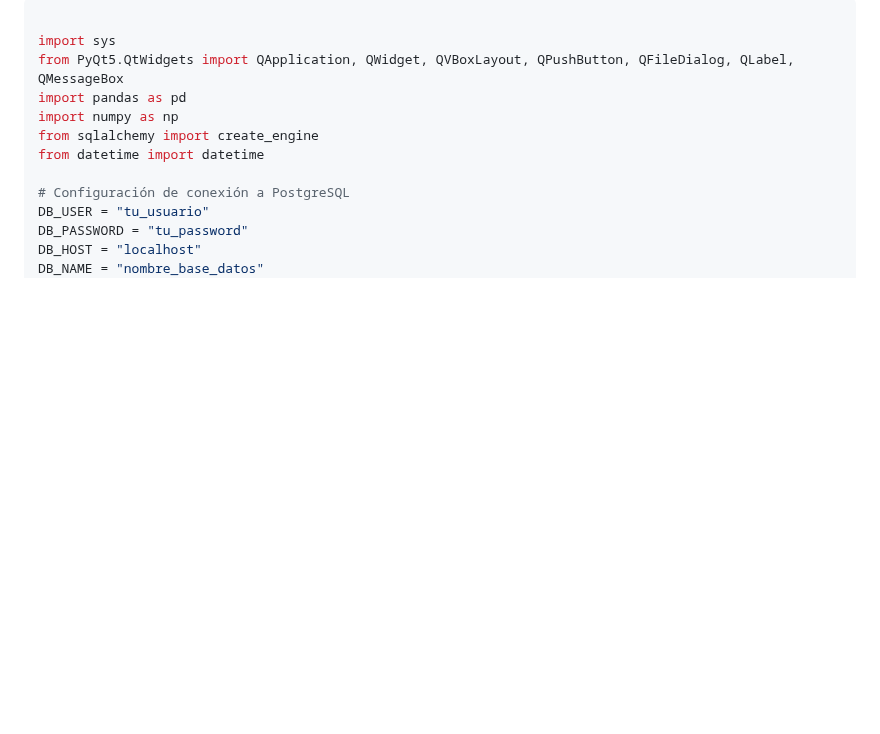
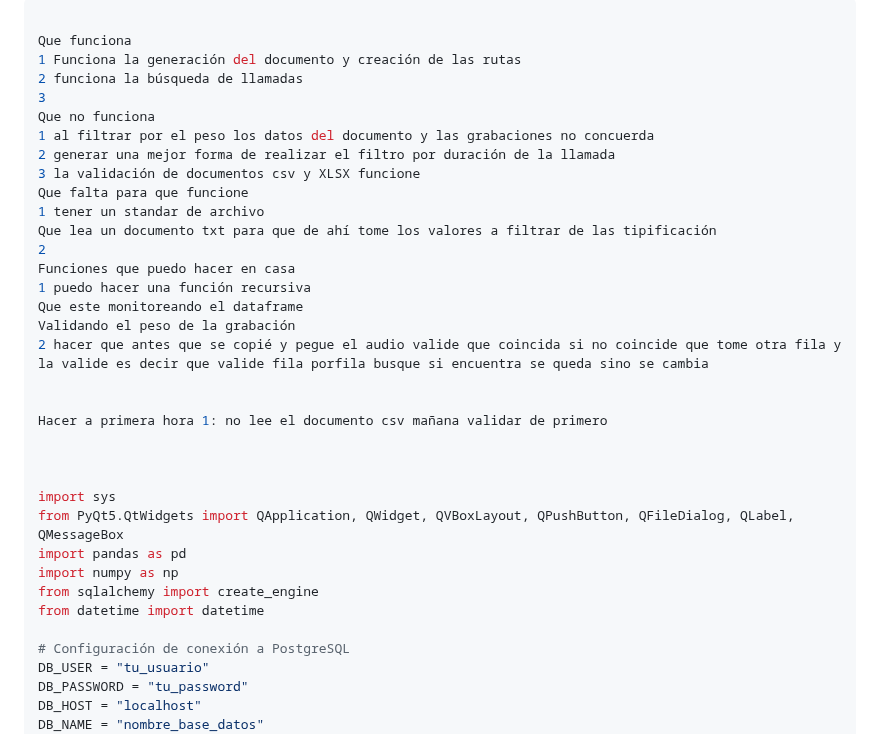
Before and after one commit to 12emanuel21/video-de-fondo.github.io, a Markdown page: excluir_numeros.md, the part around the change. Rendered like a GitHub page; blank space fills up the shorter version.

````diff
--- a/excluir_numeros.md
+++ b/excluir_numeros.md
@@ -1,4 +1,27 @@
 ```python
+
+Que funciona
+1 Funciona la generación del documento y creación de las rutas
+2 funciona la búsqueda de llamadas
+3
+Que no funciona
+1 al filtrar por el peso los datos del documento y las grabaciones no concuerda
+2 generar una mejor forma de realizar el filtro por duración de la llamada
+3 la validación de documentos csv y XLSX funcione
+Que falta para que funcione
+1 tener un standar de archivo
+Que lea un documento txt para que de ahí tome los valores a filtrar de las tipificación
+2
+Funciones que puedo hacer en casa
+1 puedo hacer una función recursiva
+Que este monitoreando el dataframe
+Validando el peso de la grabación
+2 hacer que antes que se copié y pegue el audio valide que coincida si no coincide que tome otra fila y la valide es decir que valide fila porfila busque si encuentra se queda sino se cambia
+
+
+Hacer a primera hora 1: no lee el documento csv mañana validar de primero
+
+
 
 import sys
 from PyQt5.QtWidgets import QApplication, QWidget, QVBoxLayout, QPushButton, QFileDialog, QLabel, QMessageBox
````
